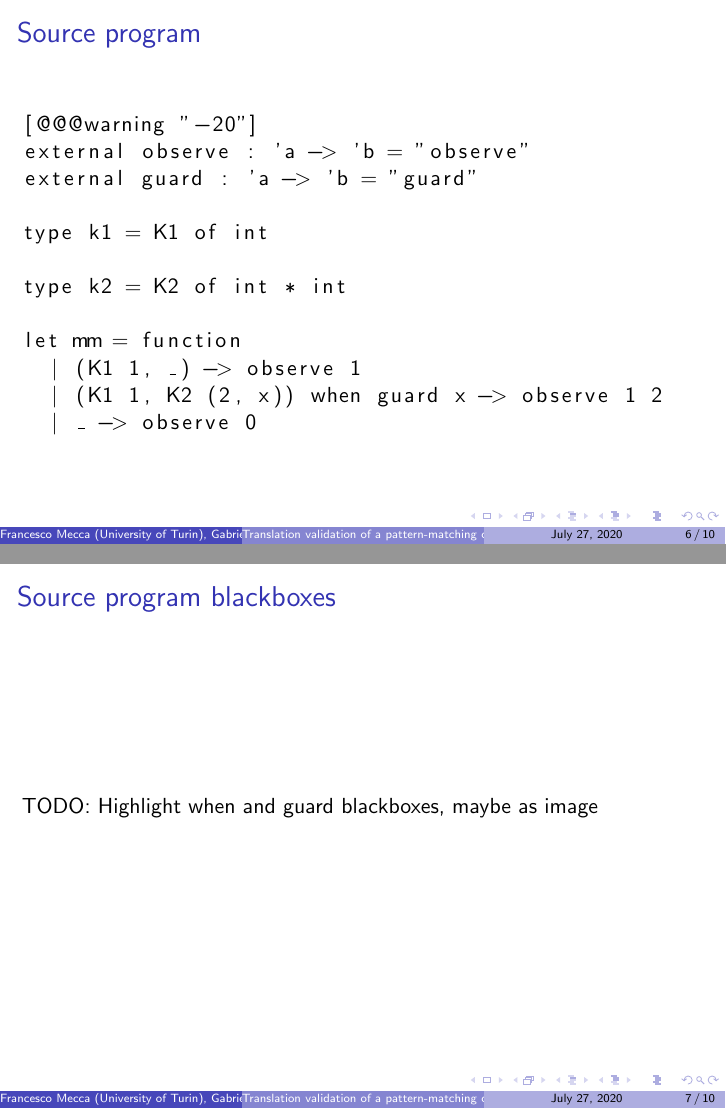
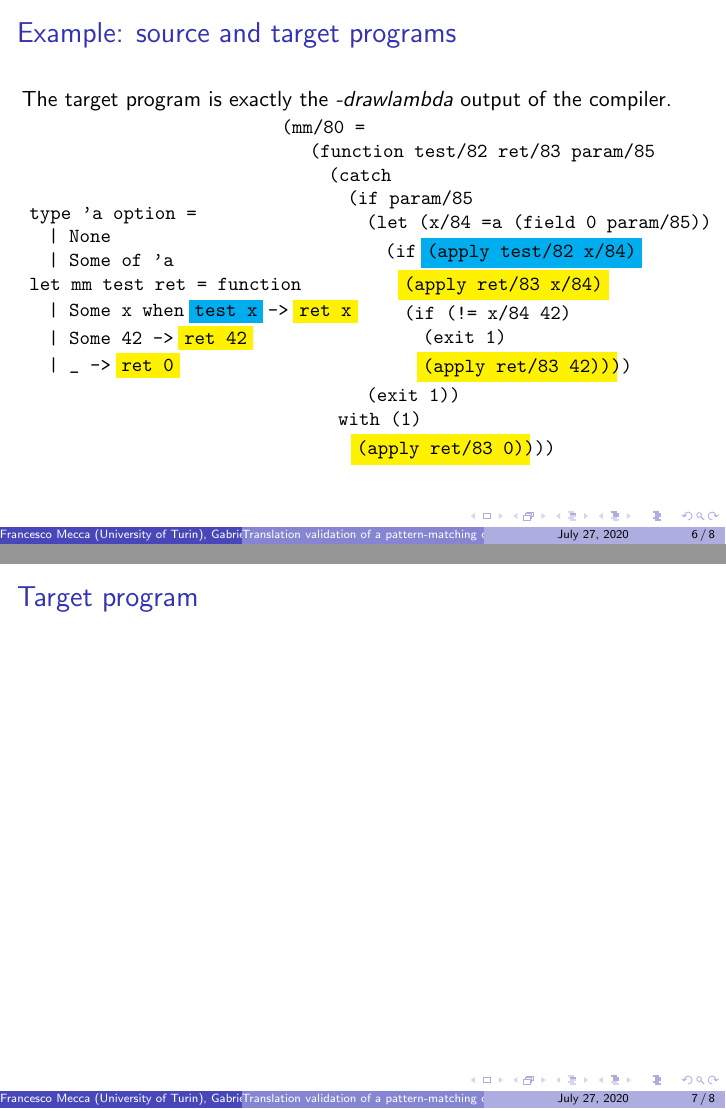
Before and after one commit to FraMecca/inria-internship, LaTeX slides (talk/presentazione.tex): pages 6 and 7 of 10 before the commit and pages 7 and 8 of 9 after it, joined at a grey line. Compiled offline with pdfLaTeX.

Commit message:
slides: include source and target programs in the same slide, highlight blackboxes

```diff
--- a/talk/presentazione.tex
+++ b/talk/presentazione.tex
@@ -62,26 +84,42 @@ OCaml compiler.
 \end{frame}
 
 \begin{frame}[fragile]
-  \frametitle{Source program}
+  \frametitle{Example: source and target programs}
+The target program is exactly the \emph{-drawlambda} output of the compiler.
+
+\begin{small}
+\hspace{-1em}
+\begin{minipage}{0.36\linewidth}
   \begin{lstlisting}
-[@@@warning "-20"]
-external observe : 'a -> 'b = "observe"
-external guard : 'a -> 'b = "guard"
-
-type k1 = K1 of int
-
-type k2 = K2 of int * int
-
-let mm = function
-  | (K1 1, _) -> observe 1
-  | (K1 1, K2 (2, x)) when guard x -> observe 1 2
-  | _ -> observe 0
-
+type 'a option =
+  | None
+  | Some of 'a
+let mm test ret = function
+  | Some x when $\bgalertcyan<2>{\text{test x}}$ -> $\bgalert<2>{\text{ret x}}$
+  | Some 42 -> $\bgalert<2>{\text{ret 42}}$
+  | _ -> $\bgalert<2>{\text{ret 0}}$
 \end{lstlisting}
-\end{frame}
-\begin{frame}[fragile]
-  \frametitle{Source program blackboxes}
-  TODO: Highlight when and guard blackboxes, maybe as image
+\end{minipage}
+\hfill
+\begin{minipage}{0.64\linewidth}
+\begin{lstlisting}
+(mm/80 =
+   (function test/82 ret/83 param/85
+     (catch
+       (if param/85
+         (let (x/84 =a (field 0 param/85))
+           (if $\bgalertcyan<2>{\text{(apply test/82 x/84)}}$
+             $\bgalert<2>{\text{(apply ret/83 x/84)}}$
+             (if (!= x/84 42)
+               (exit 1)
+               $\bgalert<2>{\text{(apply ret/83 42))}}$))
+         (exit 1))
+      with (1)
+        $\bgalert<2>{\text{(apply ret/83 0)}}$)))
+\end{lstlisting}
+\end{minipage}
+\end{small}
+\pause
 \end{frame}
 
 \begin{frame}[fragile]
```
Also changed, not shown: talk/mybeamer.sty (added, +37 -0 lines), talk/presentazione.tex (42 more changed lines).
